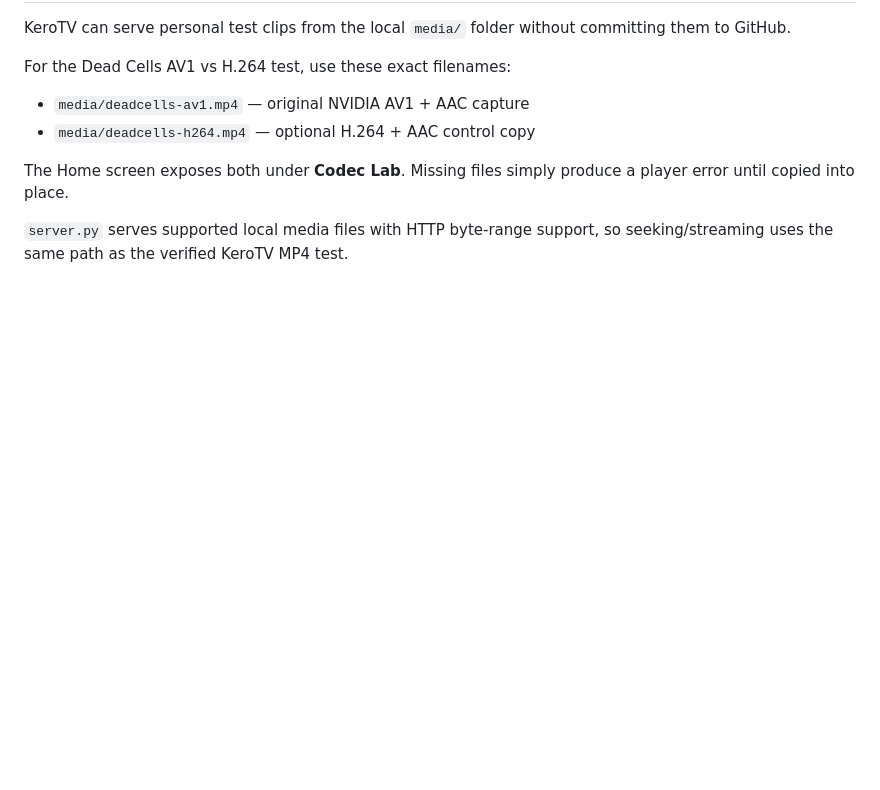
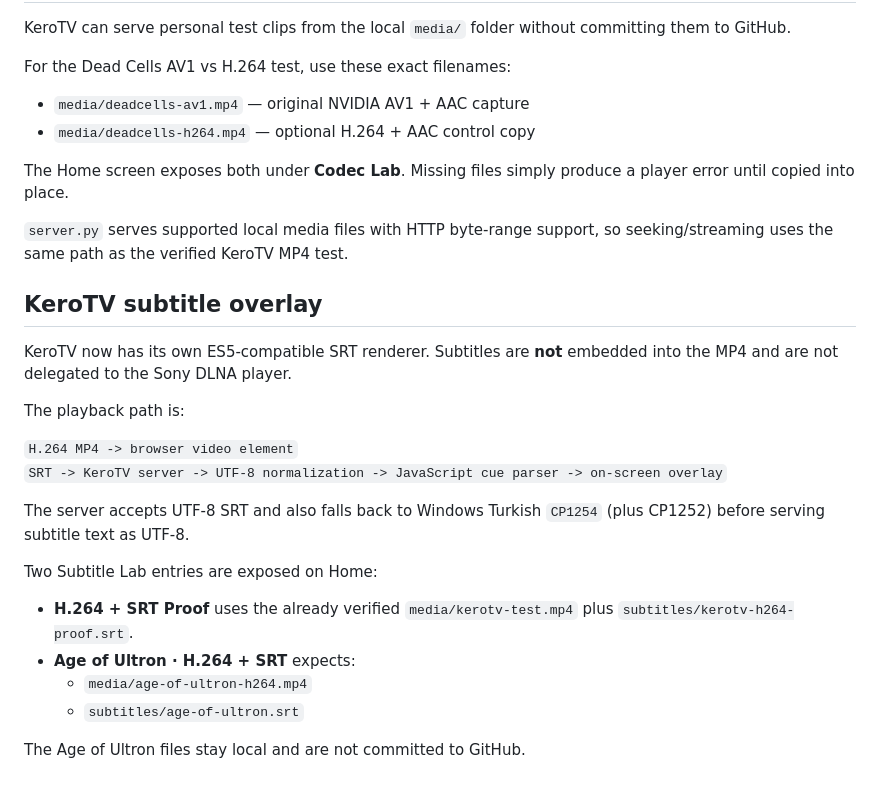
Before and after one commit to kergunes/KeroTV, a Markdown page: README.md, the part around the change. Rendered like a GitHub page; blank space fills up the shorter version.

Commit message:
Document KeroTV subtitle overlay workflow

```diff
--- a/README.md
+++ b/README.md
@@ -86,3 +86,23 @@ For the Dead Cells AV1 vs H.264 test, use these exact filenames:
 The Home screen exposes both under **Codec Lab**. Missing files simply produce a player error until copied into place.
 
 `server.py` serves supported local media files with HTTP byte-range support, so seeking/streaming uses the same path as the verified KeroTV MP4 test.
+
+## KeroTV subtitle overlay
+
+KeroTV now has its own ES5-compatible SRT renderer. Subtitles are **not** embedded into the MP4 and are not delegated to the Sony DLNA player.
+
+The playback path is:
+
+`H.264 MP4 -> browser video element`
+`SRT -> KeroTV server -> UTF-8 normalization -> JavaScript cue parser -> on-screen overlay`
+
+The server accepts UTF-8 SRT and also falls back to Windows Turkish `CP1254` (plus CP1252) before serving subtitle text as UTF-8.
+
+Two Subtitle Lab entries are exposed on Home:
+
+- **H.264 + SRT Proof** uses the already verified `media/kerotv-test.mp4` plus `subtitles/kerotv-h264-proof.srt`.
+- **Age of Ultron · H.264 + SRT** expects:
+  - `media/age-of-ultron-h264.mp4`
+  - `subtitles/age-of-ultron.srt`
+
+The Age of Ultron files stay local and are not committed to GitHub.
```
